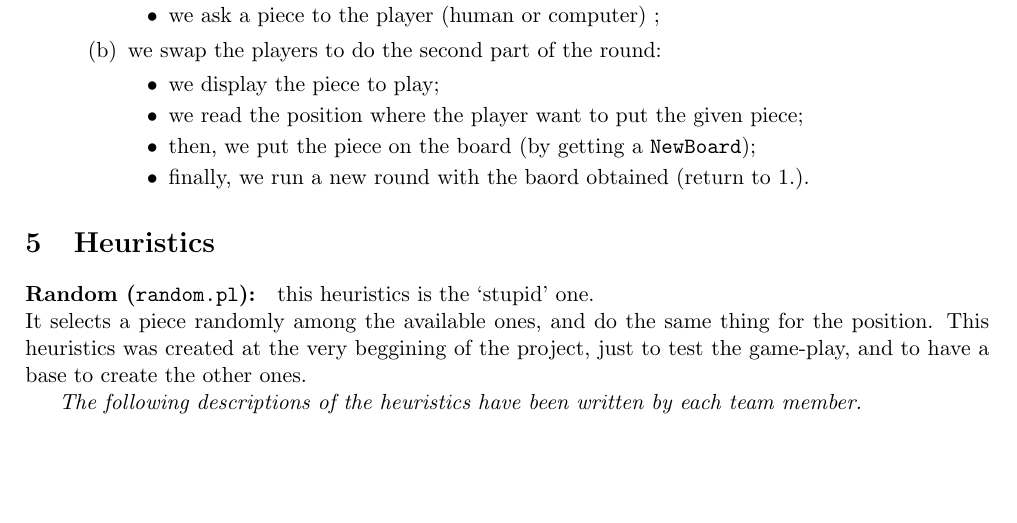
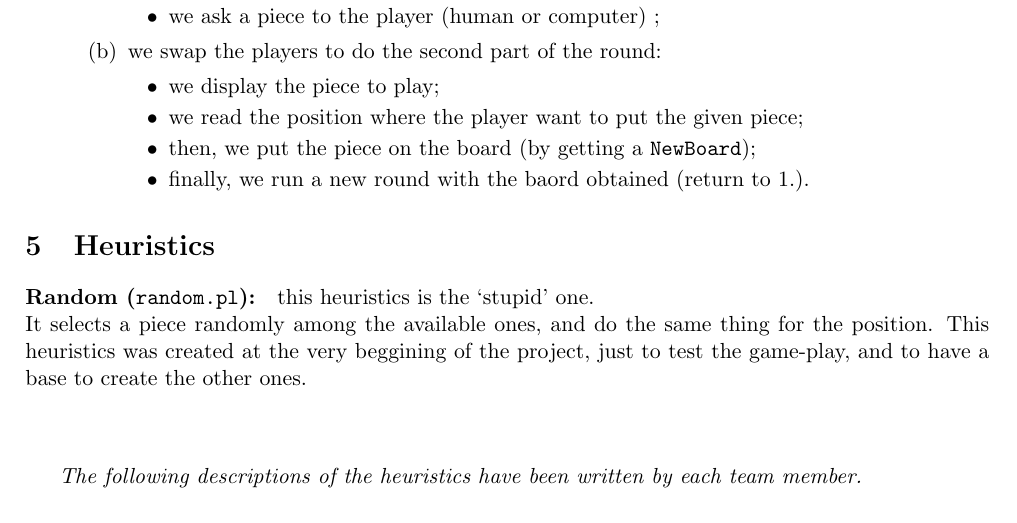
Before and after one commit to jmarnat/Quarto, a LaTeX document (report/report.tex): part of page 4 of 10, cut so that both start at the same text, the shorter picture padded with empty space. Compiled offline with pdfLaTeX.

Commit message:
some tiny changes in the report

```diff
--- a/report/report.tex
+++ b/report/report.tex
@@ -140,7 +135,7 @@
 
 	\section{Heuristics}
 		\paragraph{Random (\tw{random.pl}):} this heuristics is the `stupid' one. \\
-		It selects a piece randomly among the available ones, and do the same thing for the position. This heuristics was created at the very beggining of the project, just to test the game-play, and to have a base to create the other ones.
+		It selects a piece randomly among the available ones, and do the same thing for the position. This heuristics was created at the very beggining of the project, just to test the game-play, and to have a base to create the other ones.\\[2em]
 
 		\textit{The following descriptions of the heuristics have been written by each team member.}
 
```
Also changed, not shown: README.md, report/report.pdf, report/report.tex (5 more changed lines).
